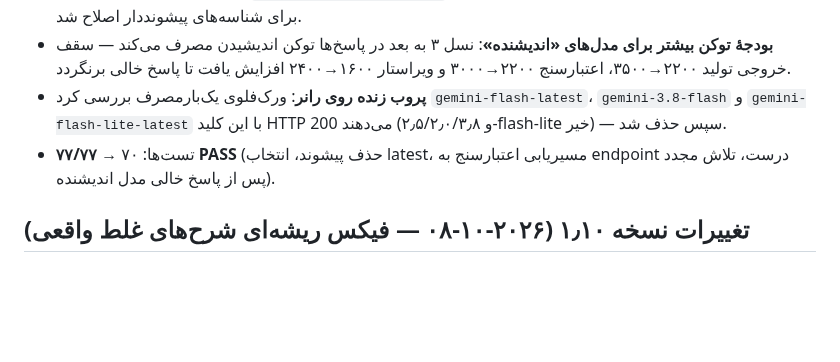
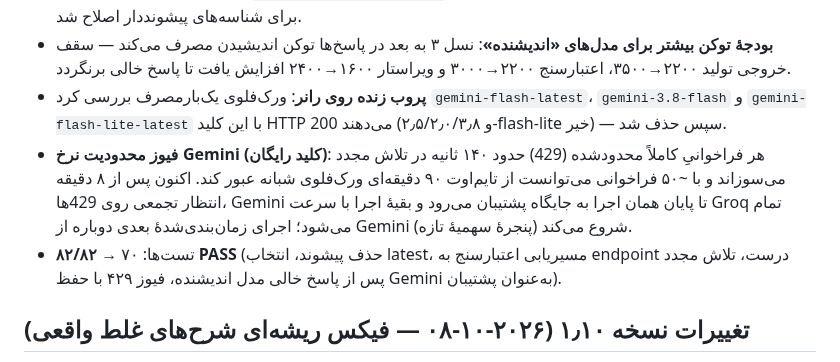
Before and after one commit to prauofi21-svg/jadvalak, a Markdown page: README.md, the part around the change. GitHub-like rendering; blank space fills up the shorter version.

```diff
--- a/README.md
+++ b/README.md
@@ -89,7 +89,8 @@ python3 generate_puzzles.py --selftest --date ...  # خط تولید آفلای
 - **اصلاح هر دو ریشه‌ای**: پیشوند `models/` از شناسه‌های فهرست حذف می‌شود؛ ترتیب ترجیح به `gemini-flash-latest` تغییر یافت — نام‌های «latest» همیشه به نسل فعلی اشاره می‌کنند و با چرخش نسل‌های بعدی مدل هم منسوخ نمی‌شوند (اعتبارسنج: `gemini-flash-lite-latest`). باگ مسیریابی مدل صریح (startswith «gemini») نیز برای شناسه‌های پیشوند‌دار اصلاح شد.
 - **بودجهٔ توکن بیشتر برای مدل‌های «اندیشنده»**: نسل ۳ به بعد در پاسخ‌ها توکن اندیشیدن مصرف می‌کند — سقف خروجی تولید ۲۲۰۰→۳۵۰۰، اعتبارسنج ۲۲۰۰→۳۰۰۰ و ویراستار ۱۶۰۰→۲۴۰۰ افزایش یافت تا پاسخ خالی برنگردد.
 - **پروب زنده روی رانر**: ورک‌فلوی یک‌بارمصرف بررسی کرد `gemini-flash-latest`، `gemini-3.8-flash` و `gemini-flash-lite-latest` با این کلید HTTP 200 می‌دهند (و ۲٫۵/۲٫۰/۳٫۸-flash-lite خیر) — سپس حذف شد.
-- تست‌ها: ۷۰ → **۷۷/۷۷ PASS** (حذف پیشوند، انتخاب latest، مسیریابی اعتبارسنج به endpoint درست، تلاش مجدد پس از پاسخ خالی مدل اندیشنده).
+- **فیوز محدودیت نرخ Gemini (کلید رایگان)**: هر فراخوانیِ کاملاً محدودشده (429) حدود ۱۴۰ ثانیه در تلاش مجدد می‌سوزاند و با ~۵۰ فراخوانی می‌توانست از تایم‌اوت ۹۰ دقیقه‌ای ورک‌فلوی شبانه عبور کند. اکنون پس از ۸ دقیقه انتظار تجمعی روی 429ها، Gemini تا پایان همان اجرا به جایگاه پشتیبان می‌رود و بقیهٔ اجرا با سرعت Groq تمام می‌شود؛ اجرای زمان‌بندی‌شدهٔ بعدی دوباره از Gemini شروع می‌کند (پنجرهٔ سهمیهٔ تازه).
+- تست‌ها: ۷۰ → **۸۲/۸۲ PASS** (حذف پیشوند، انتخاب latest، مسیریابی اعتبارسنج به endpoint درست، تلاش مجدد پس از پاسخ خالی مدل اندیشنده، فیوز ۴۲۹ با حفظ Gemini به‌عنوان پشتیبان).
 
 ## تغییرات نسخه ۱٫۱۰ (۲۰۲۶-۱۰-۰۸ — فیکس ریشه‌ای شرح‌های غلط واقعی)
 
```
